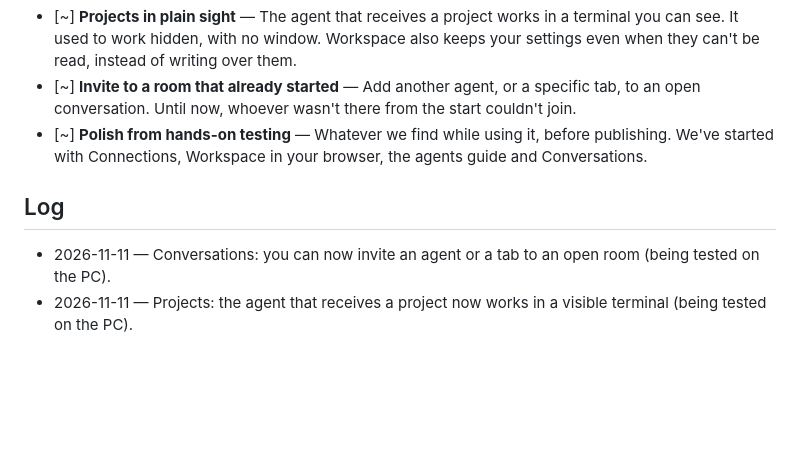
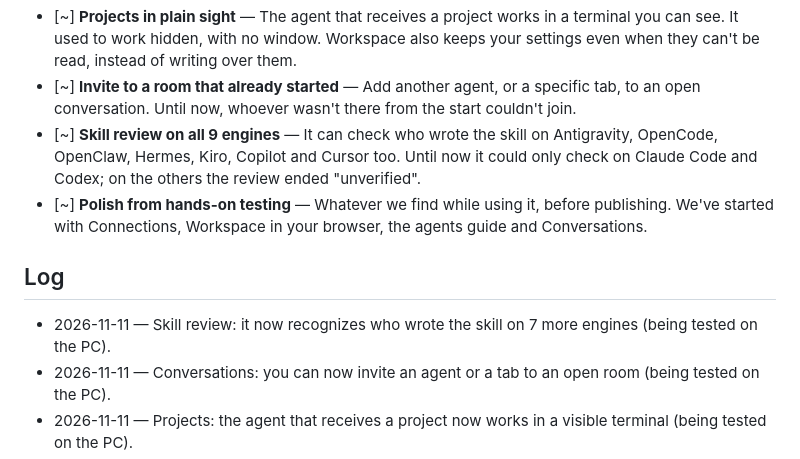
Before and after one commit to MaxGarcia399/workspace, a Markdown page: EN-CAMINO.en.md, the part around the change. GitHub-like rendering; blank space fills up the shorter version.

```diff
--- a/EN-CAMINO.en.md
+++ b/EN-CAMINO.en.md
@@ -24,10 +24,13 @@ We're testing v0.9.2 by hand, on Mac and Windows, before publishing it. It alrea
   It used to work hidden, with no window. Workspace also keeps your settings even when they can't be read, instead of writing over them.
 - [~] **Invite to a room that already started** — Add another agent, or a specific tab, to an open conversation.
   Until now, whoever wasn't there from the start couldn't join.
+- [~] **Skill review on all 9 engines** — It can check who wrote the skill on Antigravity, OpenCode, OpenClaw, Hermes, Kiro, Copilot and Cursor too.
+  Until now it could only check on Claude Code and Codex; on the others the review ended "unverified".
 - [~] **Polish from hands-on testing** — Whatever we find while using it, before publishing.
   We've started with Connections, Workspace in your browser, the agents guide and Conversations.
 
 ## Log
+- 2026-11-11 — Skill review: it now recognizes who wrote the skill on 7 more engines (being tested on the PC).
 - 2026-11-11 — Conversations: you can now invite an agent or a tab to an open room (being tested on the PC).
 - 2026-11-11 — Projects: the agent that receives a project now works in a visible terminal (being tested on the PC).
 - 2026-11-11 — We started polishing Connections, Workspace in your browser, the agents guide and Conversations based on what we saw while using them.
```
Also changed, not shown: EN-CAMINO.md (+3 -0 lines).
